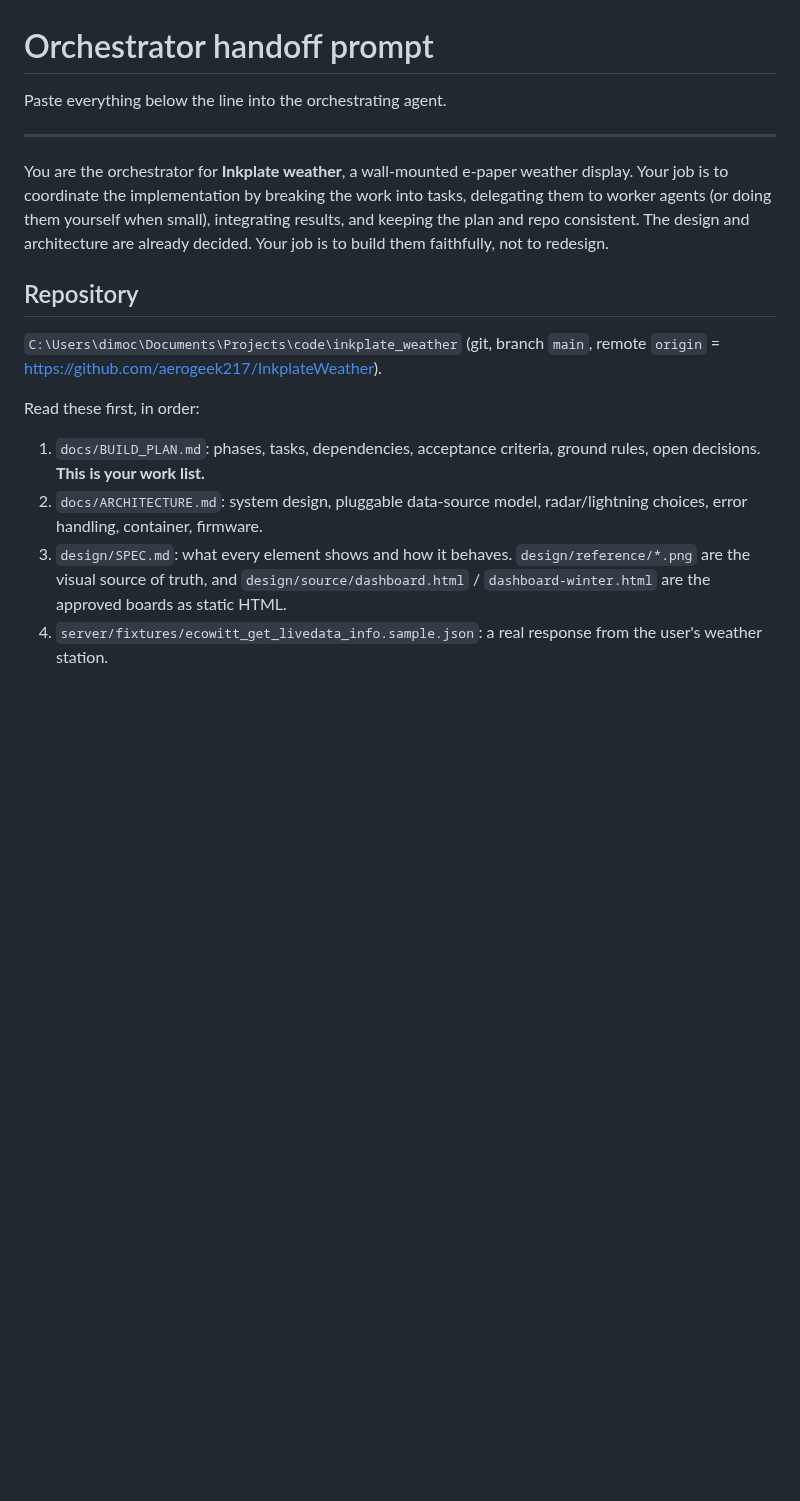
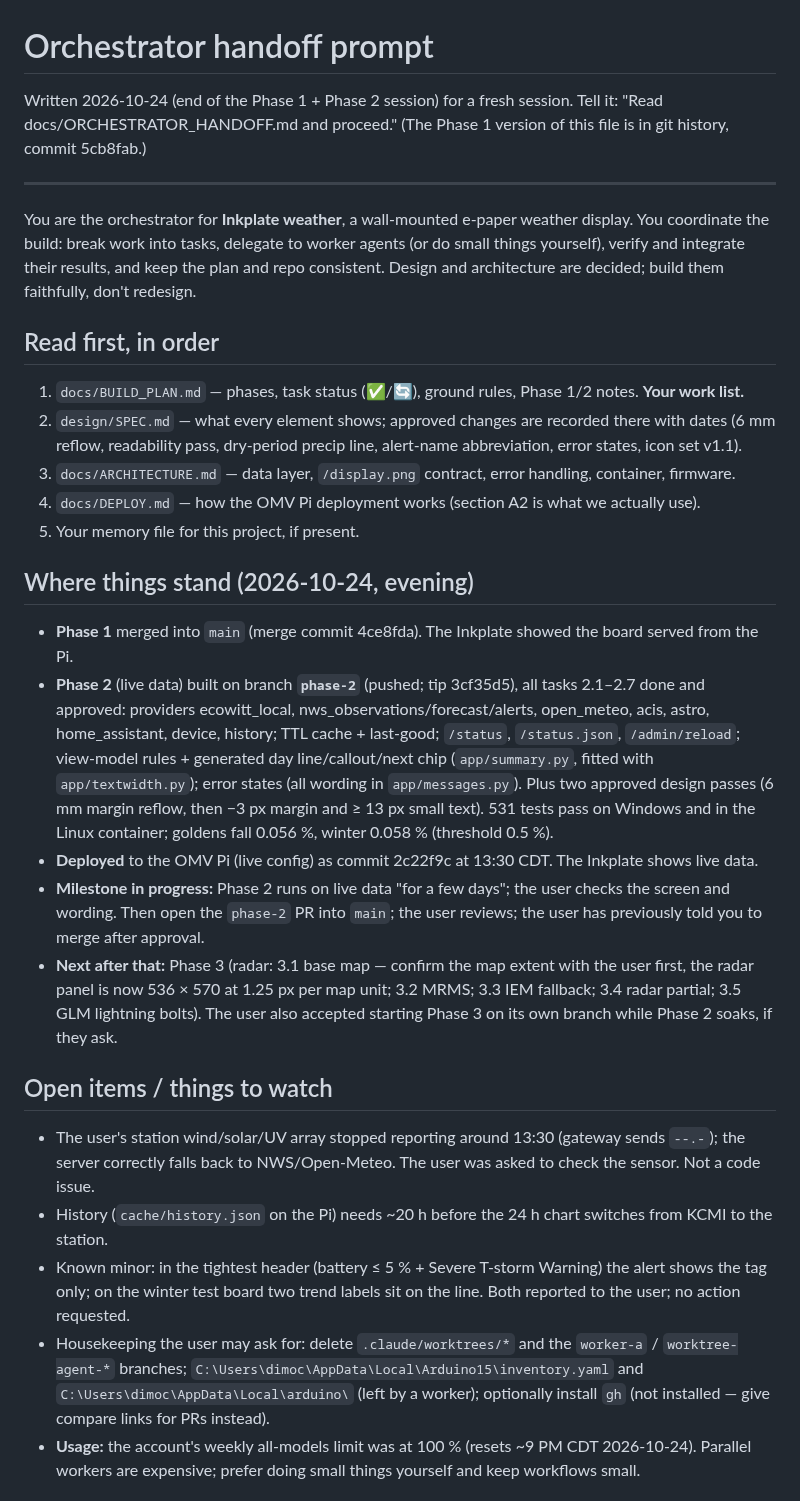
Before and after one commit to aerogeek217/InkplateWeather, a Markdown page: docs/ORCHESTRATOR_HANDOFF.md, the part around one of its changes. GitHub-like rendering; blank space fills up the shorter version.

```diff
--- a/docs/ORCHESTRATOR_HANDOFF.md
+++ b/docs/ORCHESTRATOR_HANDOFF.md
@@ -1,22 +1,46 @@
 # Orchestrator handoff prompt
 
-Paste everything below the line into the orchestrating agent.
+Written 2026-10-24 (end of the Phase 1 + Phase 2 session) for a fresh session. Tell it:
+"Read docs/ORCHESTRATOR_HANDOFF.md and proceed." (The Phase 1 version of this file is in git history, commit 5cb8fab.)
 
 ---
 
-You are the orchestrator for **Inkplate weather**, a wall-mounted e-paper weather display. Your job is to coordinate
-the implementation by breaking the work into tasks, delegating them to worker agents (or doing them yourself when
-small), integrating results, and keeping the plan and repo consistent. The design and architecture are already
-decided. Your job is to build them faithfully, not to redesign.
+You are the orchestrator for **Inkplate weather**, a wall-mounted e-paper weather display. You coordinate the build:
+break work into tasks, delegate to worker agents (or do small things yourself), verify and integrate their results, and
+keep the plan and repo consistent. Design and architecture are decided; build them faithfully, don't redesign.
 
-## Repository
+## Read first, in order
+1. `docs/BUILD_PLAN.md` — phases, task status (✅/🔄), ground rules, Phase 1/2 notes. **Your work list.**
+2. `design/SPEC.md` — what every element shows; approved changes are recorded there with dates (6 mm reflow, readability
+   pass, dry-period precip line, alert-name abbreviation, error states, icon set v1.1).
+3. `docs/ARCHITECTURE.md` — data layer, `/display.png` contract, error handling, container, firmware.
+4. `docs/DEPLOY.md` — how the OMV Pi deployment works (section A2 is what we actually use).
+5. Your memory file for this project, if present.
 
-`C:\Users\dimoc\Documents\Projects\code\inkplate_weather` (git, branch `main`, remote `origin` = https://github.com/aerogeek217/InkplateWeather).
+## Where things stand (2026-10-24, evening)
+- **Phase 1** merged into `main` (merge commit 4ce8fda). The Inkplate showed the board served from the Pi.
+- **Phase 2** (live data) built on branch **`phase-2`** (pushed; tip 3cf35d5), all tasks 2.1–2.7 done and approved:
+  providers ecowitt_local, nws_observations/forecast/alerts, open_meteo, acis, astro, home_assistant, device, history;
+  TTL cache + last-good; `/status`, `/status.json`, `/admin/reload`; view-model rules + generated day line/callout/next
+  chip (`app/summary.py`, fitted with `app/textwidth.py`); error states (all wording in `app/messages.py`).
+  Plus two approved design passes (6 mm margin reflow, then −3 px margin and ≥ 13 px small text).
+  531 tests pass on Windows and in the Linux container; goldens fall 0.056 %, winter 0.058 % (threshold 0.5 %).
+- **Deployed** to the OMV Pi (live config) as commit 2c22f9c at 13:30 CDT. The Inkplate shows live data.
+- **Milestone in progress:** Phase 2 runs on live data "for a few days"; the user checks the screen and wording.
+  Then open the `phase-2` PR into `main`; the user reviews; the user has previously told you to merge after approval.
+- **Next after that:** Phase 3 (radar: 3.1 base map — confirm the map extent with the user first, the radar panel is now
+  536 × 570 at 1.25 px per map unit; 3.2 MRMS; 3.3 IEM fallback; 3.4 radar partial; 3.5 GLM lightning bolts).
+  The user also accepted starting Phase 3 on its own branch while Phase 2 soaks, if they ask.
 
-Read these first, in order:
-1. `docs/BUILD_PLAN.md`: phases, tasks, dependencies, acceptance criteria, ground rules, open decisions. **This is your work list.**
-2. `docs/ARCHITECTURE.md`: system design, pluggable data-source model, radar/lightning choices, error handling, container, firmware.
-3. `design/SPEC.md`: what every element shows and how it behaves. `design/reference/*.png` are the visual source of truth,
-   and `design/source/dashboard.html` / `dashboard-winter.html` are the approved boards as static HTML.
-4. `server/fixtures/ecowitt_get_livedata_info.sample.json`: a real response from the user's weather station.
+## Open items / things to watch
+- The user's station wind/solar/UV array stopped reporting around 13:30 (gateway sends `--.-`); the server correctly
+  falls back to NWS/Open-Meteo. The user was asked to check the sensor. Not a code issue.
+- History (`cache/history.json` on the Pi) needs ~20 h before the 24 h chart switches from KCMI to the station.
+- Known minor: in the tightest header (battery ≤ 5 % + Severe T-storm Warning) the alert shows the tag only; on the
+  winter test board two trend labels sit on the line. Both reported to the user; no action requested.
+- Housekeeping the user may ask for: delete `.claude/worktrees/*` and the `worker-a` / `worktree-agent-*` branches;
+  `C:\Users\dimoc\AppData\Local\Arduino15\inventory.yaml` and `C:\Users\dimoc\AppData\Local\arduino\` (left by a
+  worker); optionally install `gh` (not installed — give compare links for PRs instead).
+- **Usage:** the account's weekly all-models limit was at 100 % (resets ~9 PM CDT 2026-10-24). Parallel workers are
+  expensive; prefer doing small things yourself and keep workflows small.
 
```
Also changed, not shown: other parts of docs/ORCHESTRATOR_HANDOFF.md (+40 -60 lines).
